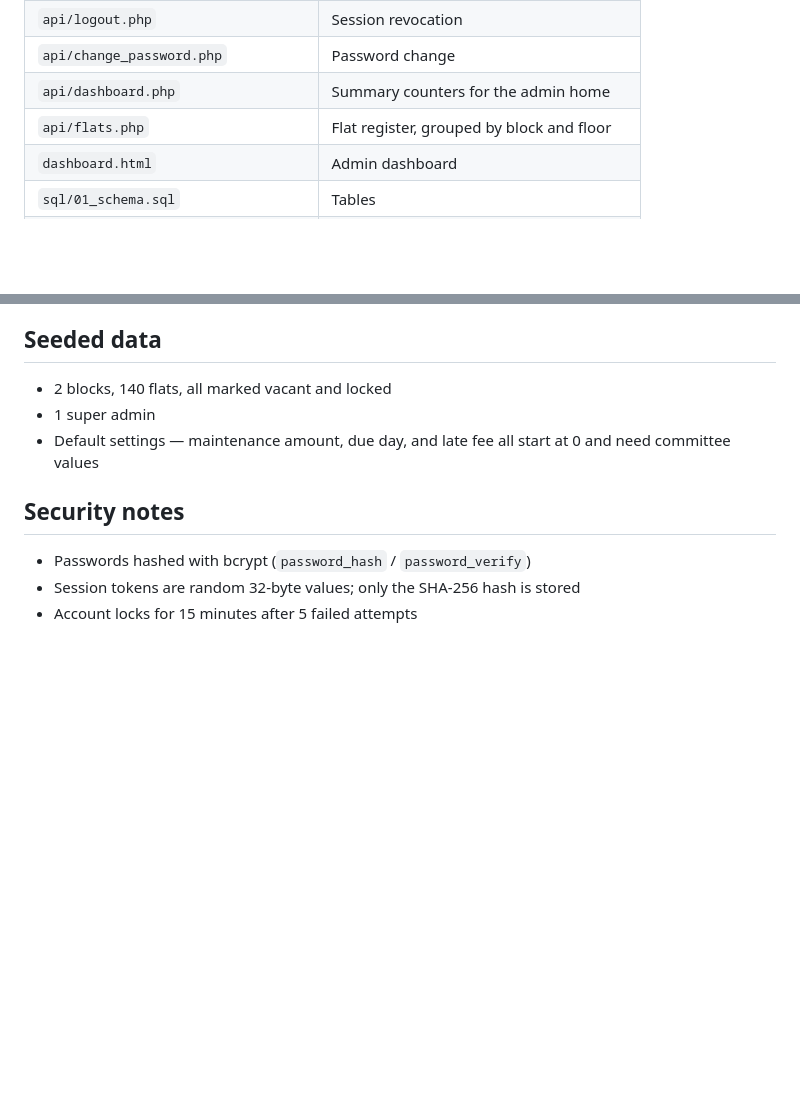
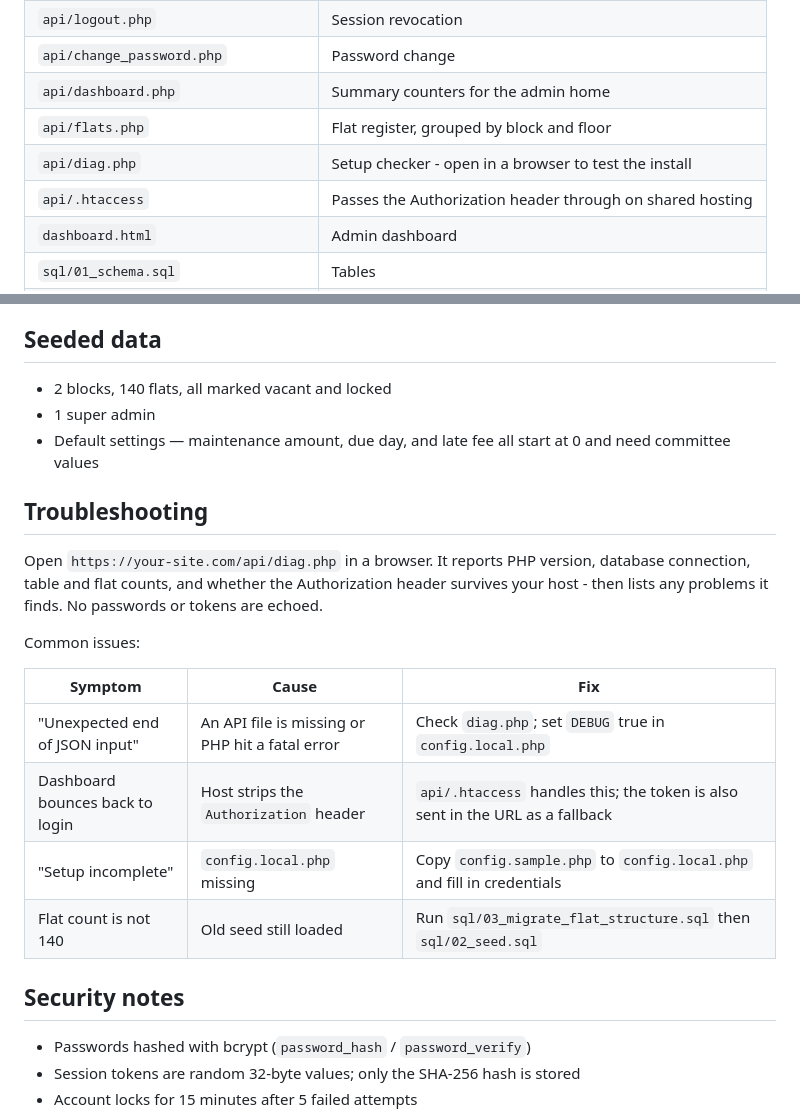
Before and after one commit to srisomesh-ai/pavan-midway-residency, a Markdown page: README.md, 2 parts joined by grey strips. GitHub-like rendering; blank space fills up the shorter version.

Commit message:
Fix dashboard auth on shared hosting and add diagnostics

```diff
--- a/README.md
+++ b/README.md
@@ -15,6 +15,8 @@ Mobile-first web app for a 140-flat residential society. Built to run on Android
 | `api/change_password.php` | Password change |
 | `api/dashboard.php` | Summary counters for the admin home |
 | `api/flats.php` | Flat register, grouped by block and floor |
+| `api/diag.php` | Setup checker - open in a browser to test the install |
+| `api/.htaccess` | Passes the Authorization header through on shared hosting |
 | `dashboard.html` | Admin dashboard |
 | `sql/01_schema.sql` | Tables |
 | `sql/02_seed.sql` | 140 flats + default admin + settings |
@@ -89,6 +91,19 @@ Password : Admin@123
 - 1 super admin
 - Default settings — maintenance amount, due day, and late fee all start at 0 and need committee values
 
+## Troubleshooting
+
+Open `https://your-site.com/api/diag.php` in a browser. It reports PHP version, database connection, table and flat counts, and whether the Authorization header survives your host - then lists any problems it finds. No passwords or tokens are echoed.
+
+Common issues:
+
+| Symptom | Cause | Fix |
+|---|---|---|
+| "Unexpected end of JSON input" | An API file is missing or PHP hit a fatal error | Check `diag.php`; set `DEBUG` true in `config.local.php` |
+| Dashboard bounces back to login | Host strips the `Authorization` header | `api/.htaccess` handles this; the token is also sent in the URL as a fallback |
+| "Setup incomplete" | `config.local.php` missing | Copy `config.sample.php` to `config.local.php` and fill in credentials |
+| Flat count is not 140 | Old seed still loaded | Run `sql/03_migrate_flat_structure.sql` then `sql/02_seed.sql` |
+
 ## Security notes
 
 - Passwords hashed with bcrypt (`password_hash` / `password_verify`)
```
